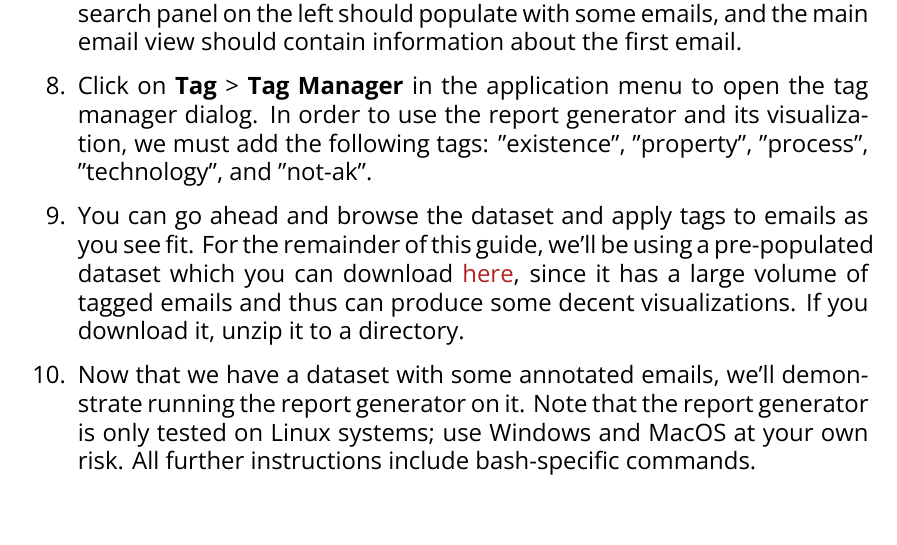
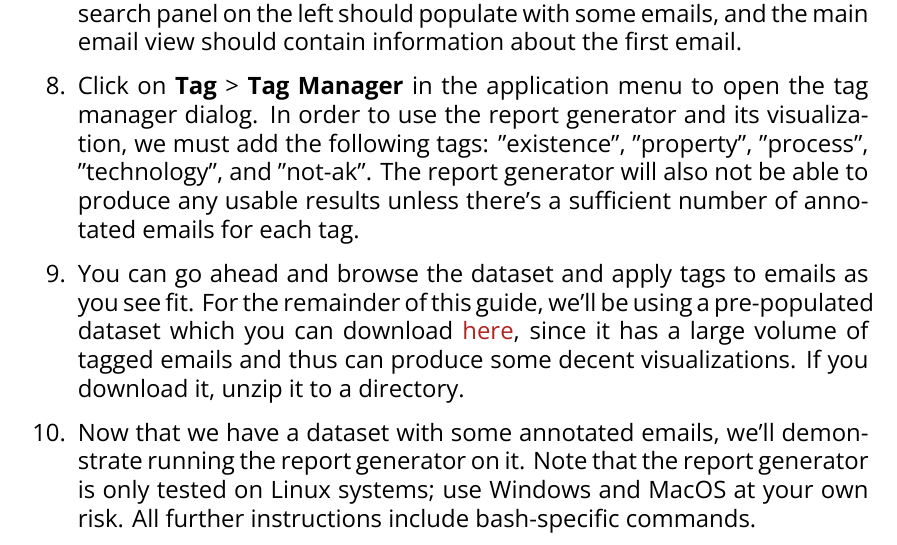
Before and after one commit to ArchitecturalKnowledgeAnalysis/EmailSearchEfficacyThesis, a LaTeX thesis (thesis.tex): part of page 33 of 72, cut so that both start at the same text. The pictures show the PDF file thesis.pdf that the author committed with the source.

Commit message:
Fixed some minor details.

```diff
--- a/thesis.tex
+++ b/thesis.tex
@@ -675,7 +675,7 @@ public interface ChartRenderer {
 
 			\item Click on \textbf{File} > \textbf{Open Dataset}, and in the dialog, select the directory containing the dataset we just generated, and click \textbf{Open}. The browser's search panel on the left should populate with some emails, and the main email view should contain information about the first email.
 
-			\item Click on \textbf{Tag} > \textbf{Tag Manager} in the application menu to open the tag manager dialog. In order to use the report generator and its visualization, we must add the following tags: "existence", "property", "process", "technology", and "not-ak".
+			\item Click on \textbf{Tag} > \textbf{Tag Manager} in the application menu to open the tag manager dialog. In order to use the report generator and its visualization, we must add the following tags: "existence", "property", "process", "technology", and "not-ak". The report generator will also not be able to produce any usable results unless there's a sufficient number of annotated emails for each tag.
 
 			\item You can go ahead and browse the dataset and apply tags to emails as you see fit. For the remainder of this guide, we'll be using a pre-populated dataset which you can download \href{https://github.com/ArchitecturalKnowledgeAnalysis/Datasets/raw/main/datasets/iteration-9.zip}{here}, since it has a large volume of tagged emails and thus can produce some decent visualizations. If you download it, unzip it to a directory.
 
```
Also changed, not shown: thesis.pdf.
